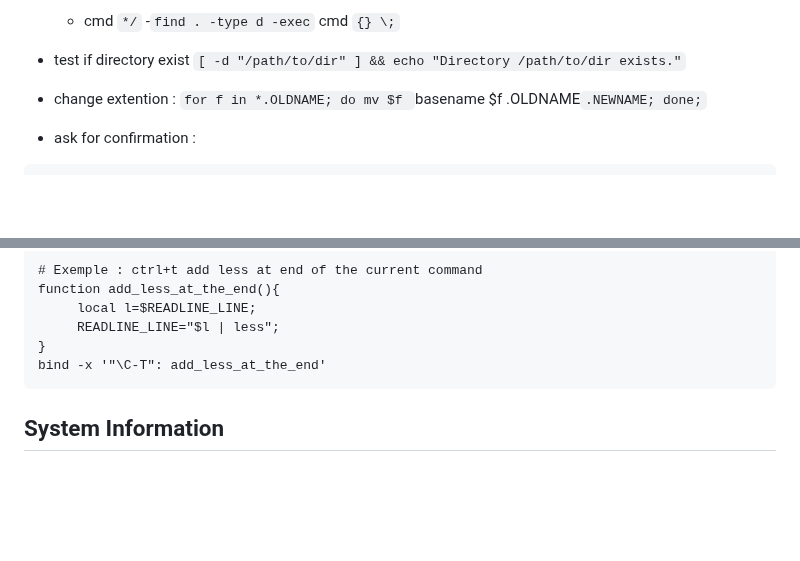
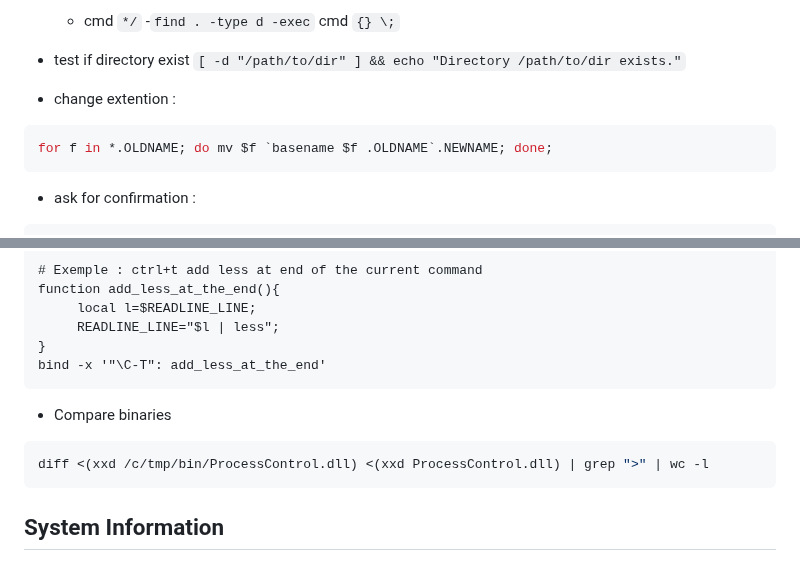
Before and after one commit to tolo38/usefull, a Markdown page: all/bash.use.md, 2 parts joined by grey strips. Rendered like a GitHub page; blank space fills up the shorter version.

````diff
--- a/all/bash.use.md
+++ b/all/bash.use.md
@@ -80,7 +80,9 @@ mkdir -p "$d" && cp file "$d"        #copy and create destination dir if it does
 `[ -d "/path/to/dir" ] && echo "Directory /path/to/dir exists."`
 
 - change extention :
-`for f in *.OLDNAME; do mv $f `basename $f .OLDNAME`.NEWNAME; done;`
+```sh
+for f in *.OLDNAME; do mv $f `basename $f .OLDNAME`.NEWNAME; done;
+```
 
 - ask for confirmation :
 ```
@@ -113,6 +115,12 @@ function add_less_at_the_end(){
 }
 bind -x '"\C-T": add_less_at_the_end'
 ```
+
+- Compare binaries
+```sh
+diff <(xxd /c/tmp/bin/ProcessControl.dll) <(xxd ProcessControl.dll) | grep ">" | wc -l
+```
+
 
 System Information
 ---
````
